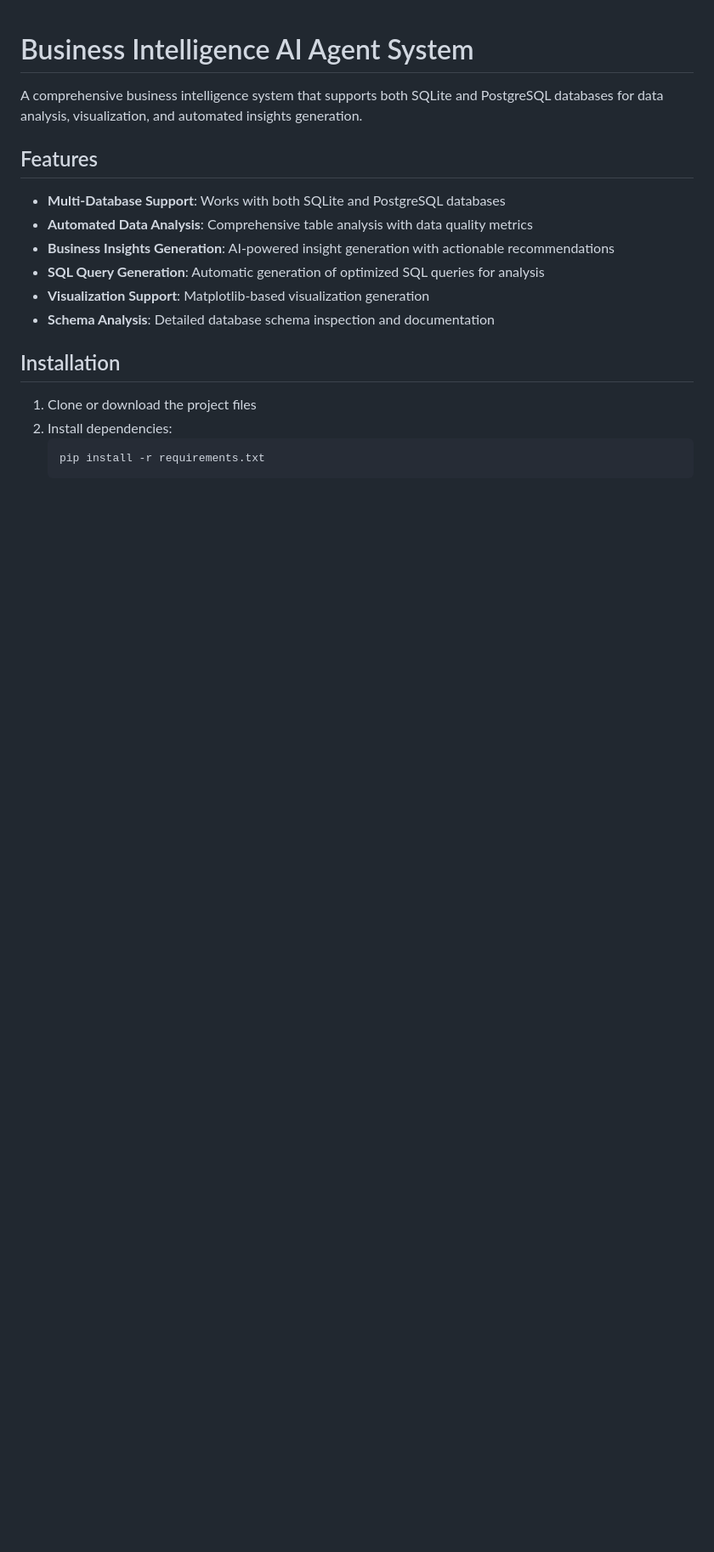
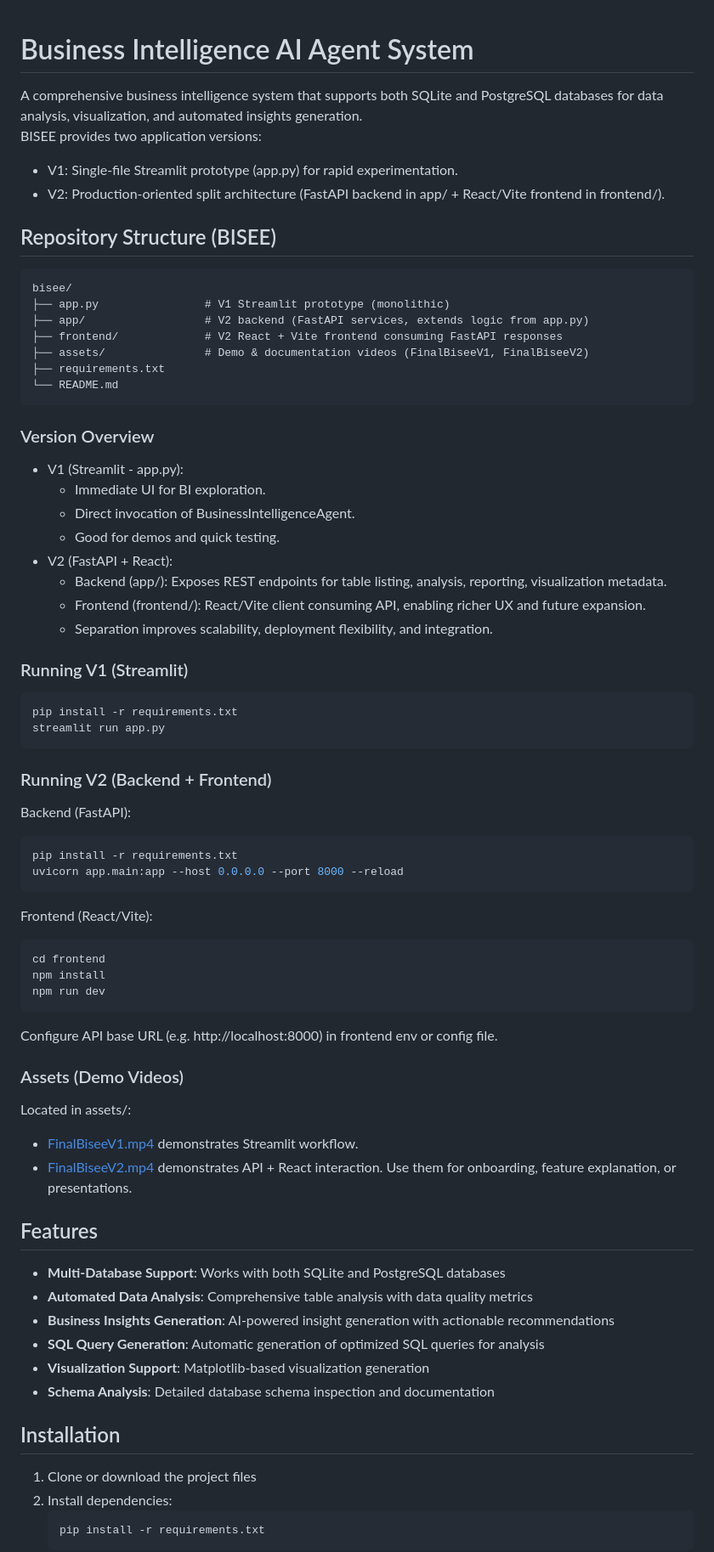
Before and after one commit to jamilmuhammad/bisee, a Markdown page: README.md, the part around one of its changes. Shown at 85% size. GitHub-like rendering; blank space fills up the shorter version.

Commit message:
docs: enhance README.md with detailed repository structure and usage instructions for V1 and V2

````diff
--- a/README.md
+++ b/README.md
@@ -1,6 +1,62 @@
 # Business Intelligence AI Agent System
 
 A comprehensive business intelligence system that supports both SQLite and PostgreSQL databases for data analysis, visualization, and automated insights generation.
+BISEE provides two application versions:
+- V1: Single-file Streamlit prototype (app.py) for rapid experimentation.
+- V2: Production-oriented split architecture (FastAPI backend in app/ + React/Vite frontend in frontend/).
+
+## Repository Structure (BISEE)
+
+```
+bisee/
+├── app.py                # V1 Streamlit prototype (monolithic)
+├── app/                  # V2 backend (FastAPI services, extends logic from app.py)
+├── frontend/             # V2 React + Vite frontend consuming FastAPI responses
+├── assets/               # Demo & documentation videos (FinalBiseeV1, FinalBiseeV2)
+├── requirements.txt
+└── README.md
+```
+
+### Version Overview
+
+- V1 (Streamlit - app.py):
+  - Immediate UI for BI exploration.
+  - Direct invocation of BusinessIntelligenceAgent.
+  - Good for demos and quick testing.
+- V2 (FastAPI + React):
+  - Backend (app/): Exposes REST endpoints for table listing, analysis, reporting, visualization metadata.
+  - Frontend (frontend/): React/Vite client consuming API, enabling richer UX and future expansion.
+  - Separation improves scalability, deployment flexibility, and integration.
+
+### Running V1 (Streamlit)
+
+```bash
+pip install -r requirements.txt
+streamlit run app.py
+```
+
+### Running V2 (Backend + Frontend)
+
+Backend (FastAPI):
+```bash
+pip install -r requirements.txt
+uvicorn app.main:app --host 0.0.0.0 --port 8000 --reload
+```
+
+Frontend (React/Vite):
+```bash
+cd frontend
+npm install
+npm run dev
+```
+Configure API base URL (e.g. http://localhost:8000) in frontend env or config file.
+
+### Assets (Demo Videos)
+
+Located in assets/:
+- [FinalBiseeV1.mp4](https://github.com/jamilmuhammad/bisee/blob/main/assets/FinalBiseeV1.mp4) demonstrates Streamlit workflow.
+- [FinalBiseeV2.mp4](https://github.com/jamilmuhammad/bisee/blob/main/assets/FinalBiseeV2.mov) demonstrates API + React interaction.
+Use them for onboarding, feature explanation, or presentations.
 
 ## Features
 
````
Also changed, not shown: other parts of README.md (+1 -0 lines).
